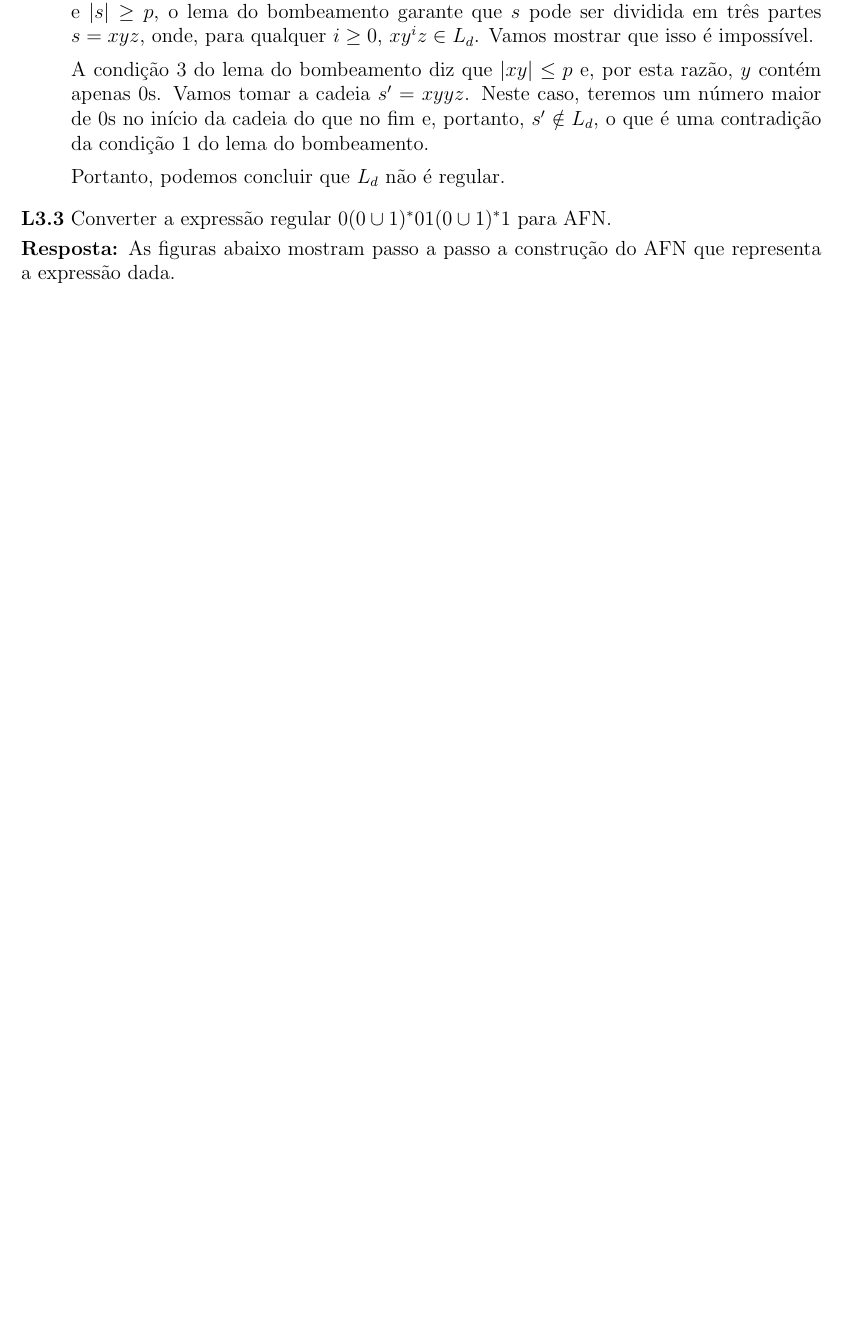
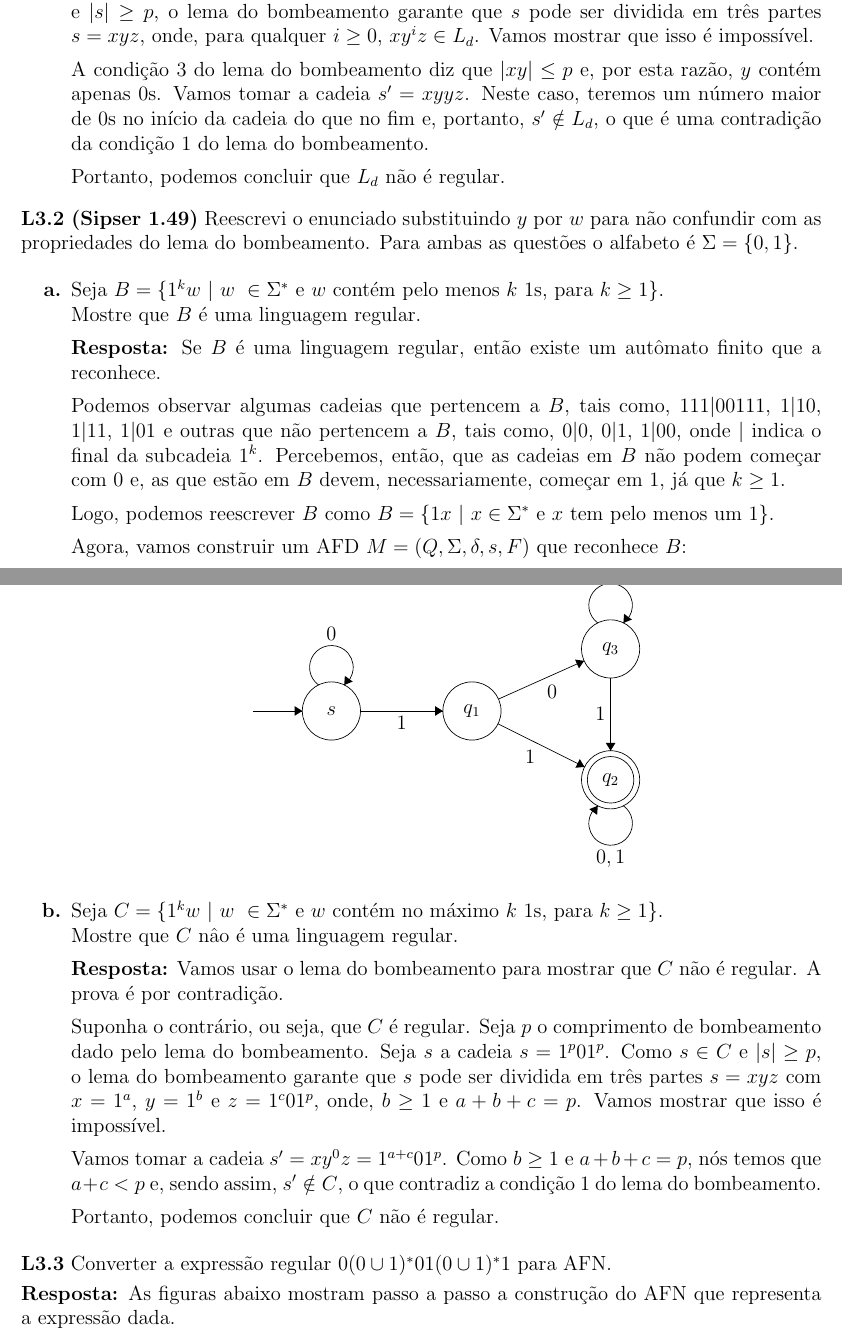
Before and after one commit to rodrigoadfaria/4722-automata-exercises, a LaTeX document (main.tex, which reads l3/sip-1.49.tex): part of page 2 of 6 before the commit and two parts of pages 2 and 3 of 7 after it, the two joined at a grey line, cut so that both start at the same text, the shorter picture padded with empty space. Compiled offline with pdfLaTeX.

Commit message:
Adding answer for 1.49
Signed-off-by: rodrigoadfaria <rodrigoadfaria@gmail.com>

```diff
--- /dev/null
+++ b/l3/sip-1.49.tex
@@ -0,0 +1,64 @@
+
+\noindent \textbf{L3.2 (Sipser 1.49)} Reescrevi o enunciado substituindo $y$ por $w$ para não confundir com as propriedades do lema do bombeamento. Para ambas as questões o alfabeto é $\Sigma = \{0, 1\}$.
+
+\begin{enumerate}[label={\textbf{\alph*.}}]
+    \item Seja $B = \{1^kw \ |\ w\ \in \Sigma^*$ e $w$ contém pelo menos $k$ 1s, para $k \geq 1\}$.\\
+    Mostre que $B$ é uma linguagem regular.
+
+    \textbf{Resposta:} Se $B$ é uma linguagem regular, então existe um autômato finito que a reconhece.
+
+    Podemos observar algumas cadeias que pertencem a $B$, tais como, $111|00111$, $1|10$, $1|11$, $1|01$ e outras que não pertencem a $B$, tais como, $0|0$, $0|1$, $1|00$, onde $|$ indica o final da subcadeia $1^k$. Percebemos, então, que as cadeias em $B$ não podem começar com 0 e, as que estão em $B$ devem, necessariamente, começar em 1, já que $k \geq 1$.
+
+    Logo, podemos reescrever $B$ como $B = \{1x \ |\ x \in \Sigma^*$ e $x$ tem pelo menos um 1$\}$.
+
+    Agora, vamos construir um AFD $M = (Q, \Sigma, \delta, s, F)$ que reconhece $B$:
+    \begin{center}
+    \begin{tikzpicture}[scale=0.2]
+    \tikzstyle{every node}+=[inner sep=0pt]
+    \draw [black] (17.6,-24.8) circle (3);
+    \draw (17.6,-24.8) node {$s$};
+    \draw [black] (32.1,-24.8) circle (3);
+    \draw (32.1,-24.8) node {$q_1$};
+    \draw [black] (46.4,-18.4) circle (3);
+    \draw (46.4,-18.4) node {$q_3$};
+    \draw [black] (46.4,-31.9) circle (3);
+    \draw (46.4,-31.9) node {$q_2$};
+    \draw [black] (46.4,-31.9) circle (2.4);
+    \draw [black] (9.5,-24.8) -- (14.6,-24.8);
+    \fill [black] (14.6,-24.8) -- (13.8,-24.3) -- (13.8,-25.3);
+    \draw [black] (16.277,-22.12) arc (234:-54:2.25);
+    \draw (17.6,-17.55) node [above] {$0$};
+    \fill [black] (18.92,-22.12) -- (19.8,-21.77) -- (18.99,-21.18);
+    \draw [black] (20.6,-24.8) -- (29.1,-24.8);
+    \fill [black] (29.1,-24.8) -- (28.3,-24.3) -- (28.3,-25.3);
+    \draw (24.85,-25.3) node [below] {$1$};
+    \draw [black] (34.84,-23.57) -- (43.66,-19.63);
+    \fill [black] (43.66,-19.63) -- (42.73,-19.5) -- (43.14,-20.41);
+    \draw (40.38,-22.11) node [below] {$0$};
+    \draw [black] (34.79,-26.13) -- (43.71,-30.57);
+    \fill [black] (43.71,-30.57) -- (43.22,-29.76) -- (42.77,-30.66);
+    \draw (38.11,-28.86) node [below] {$1$};
+    \draw [black] (46.4,-21.4) -- (46.4,-28.9);
+    \fill [black] (46.4,-28.9) -- (46.9,-28.1) -- (45.9,-28.1);
+    \draw (45.9,-25.15) node [left] {$1$};
+    \draw [black] (45.077,-15.72) arc (234:-54:2.25);
+    \draw (46.4,-11.15) node [above] {$0$};
+    \fill [black] (47.72,-15.72) -- (48.6,-15.37) -- (47.79,-14.78);
+    \draw [black] (47.723,-34.58) arc (54:-234:2.25);
+    \draw (46.4,-39.15) node [below] {$0,1$};
+    \fill [black] (45.08,-34.58) -- (44.2,-34.93) -- (45.01,-35.52);
+    \end{tikzpicture}
+    \end{center}
+
+
+    \item Seja $C = \{1^kw \ |\ w\ \in \Sigma^*$ e $w$ contém no máximo $k$ 1s, para $k \geq 1\}$.\\
+    Mostre que $C$ nâo é uma linguagem regular.
+
+    \textbf{Resposta:} Vamos usar o lema do bombeamento para mostrar que $C$ não é regular. A prova é por contradição.
+
+    Suponha o contrário, ou seja, que $C$ é regular. Seja $p$ o comprimento de bombeamento dado pelo lema do bombeamento. Seja $s$ a cadeia $s = 1^p01^p$. Como $s \in C$ e $|s| \geq p$, o lema do bombeamento garante que $s$ pode ser dividida em três partes $s = xyz$ com $x = 1^a$, $y = 1^b$ e $z = 1^c01^p$, onde, $b \geq 1$ e $a + b + c = p$. Vamos mostrar que isso é impossível.
+
+    Vamos tomar a cadeia $s' = xy^0z = 1^{a+c}01^p$. Como $b \geq 1$ e $a + b + c = p$, nós temos que $a + c < p$ e, sendo assim, $s' \notin C$, o que contradiz a condição 1 do lema do bombeamento.
+
+    Portanto, podemos concluir que $C$ não é regular.
+\end{enumerate}
```
Also changed, not shown: main.tex (+1 -0 lines), 4722_automata_exercises.pdf.
